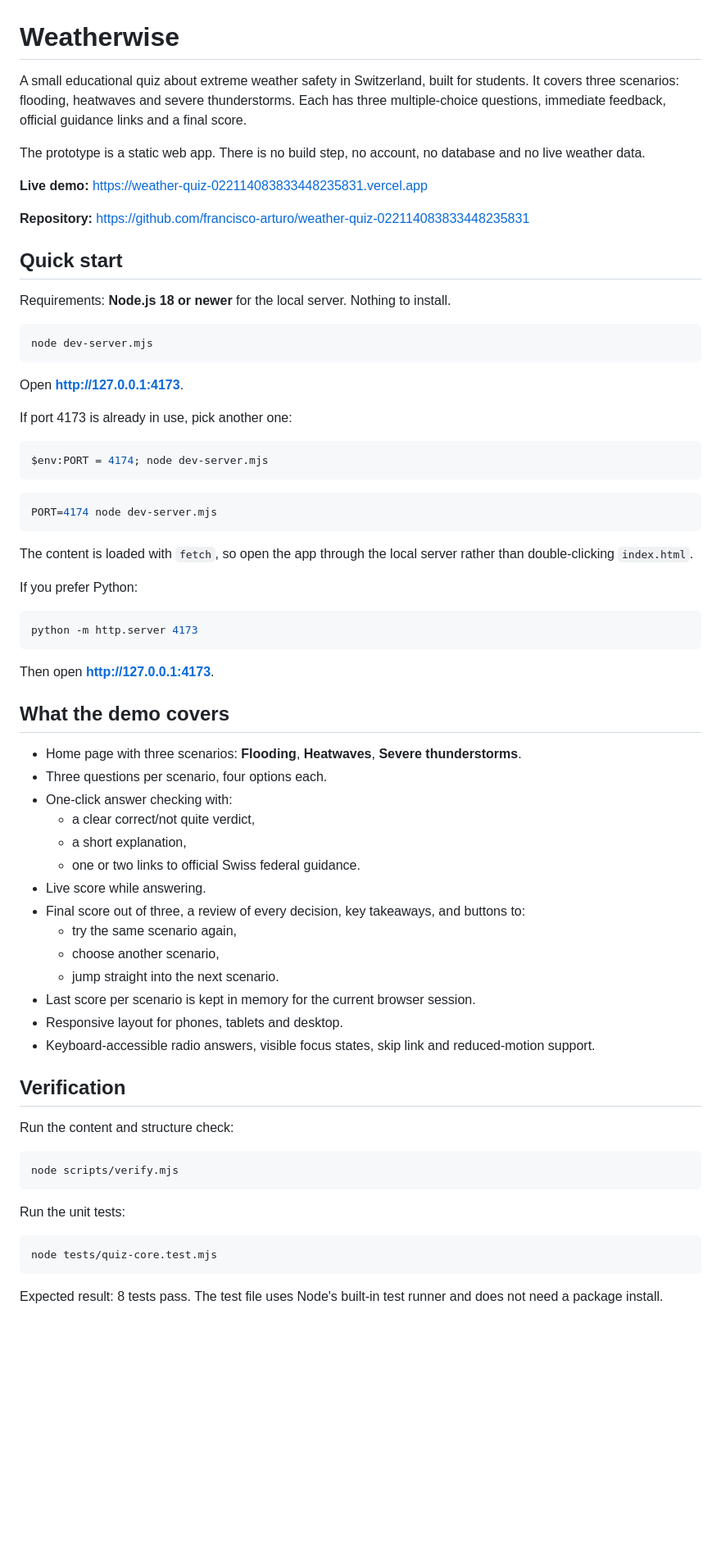
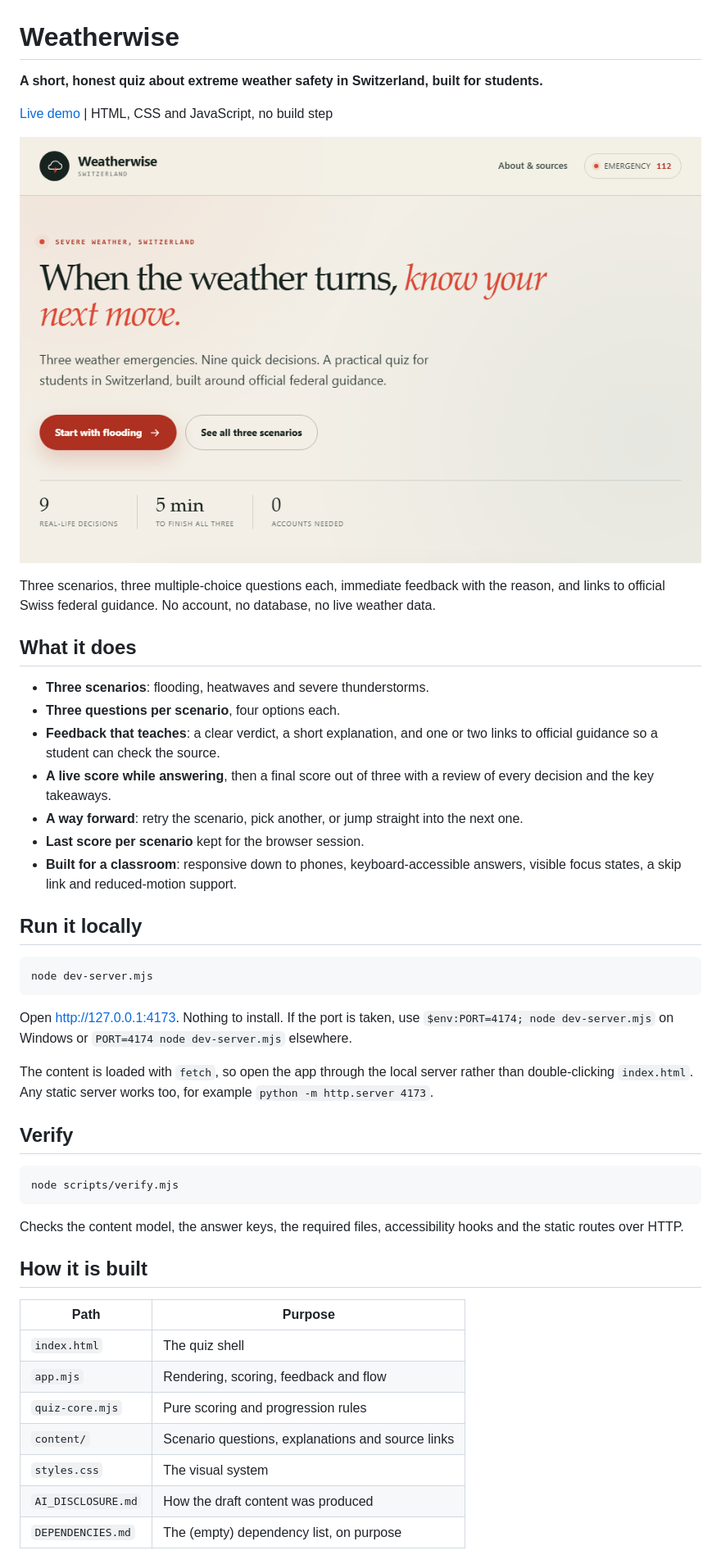
Before and after one commit to francisco-arturo/weather-quiz-022114083833448235831, a Markdown page: README.md, the part around one of its changes. Shown at 82% size. GitHub-like rendering; pictures changed too: docs/screenshot.png (added); blank space fills up the shorter version.

Commit message:
Document the project: README with screenshot and live demo link

````diff
--- a/README.md
+++ b/README.md
@@ -1,73 +1,58 @@
 # Weatherwise
 
-A small educational quiz about extreme weather safety in Switzerland, built for students. It covers three scenarios: flooding, heatwaves and severe thunderstorms. Each has three multiple-choice questions, immediate feedback, official guidance links and a final score.
+**A short, honest quiz about extreme weather safety in Switzerland, built for students.**
 
-The prototype is a static web app. There is no build step, no account, no database and no live weather data.
+[Live demo](https://weather-quiz-022114083833448235831.vercel.app) | HTML, CSS and JavaScript, no build step
 
-**Live demo:** https://weather-quiz-022114083833448235831.vercel.app
+![The Weatherwise home page](docs/screenshot.png)
 
-**Repository:** https://github.com/francisco-arturo/weather-quiz-022114083833448235831
+Three scenarios, three multiple-choice questions each, immediate feedback with the reason, and links
+to official Swiss federal guidance. No account, no database, no live weather data.
 
-## Quick start
+## What it does
 
-Requirements: **Node.js 18 or newer** for the local server. Nothing to install.
+- **Three scenarios**: flooding, heatwaves and severe thunderstorms.
+- **Three questions per scenario**, four options each.
+- **Feedback that teaches**: a clear verdict, a short explanation, and one or two links to official
+  guidance so a student can check the source.
+- **A live score while answering**, then a final score out of three with a review of every decision
+  and the key takeaways.
+- **A way forward**: retry the scenario, pick another, or jump straight into the next one.
+- **Last score per scenario** kept for the browser session.
+- **Built for a classroom**: responsive down to phones, keyboard-accessible answers, visible focus
+  states, a skip link and reduced-motion support.
 
-```powershell
+## Run it locally
+
+```bash
 node dev-server.mjs
 ```
 
-Open **http://127.0.0.1:4173**.
+Open <http://127.0.0.1:4173>. Nothing to install. If the port is taken, use
+`$env:PORT=4174; node dev-server.mjs` on Windows or `PORT=4174 node dev-server.mjs` elsewhere.
 
-If port 4173 is already in use, pick another one:
+The content is loaded with `fetch`, so open the app through the local server rather than
+double-clicking `index.html`. Any static server works too, for example
+`python -m http.server 4173`.
 
-```powershell
-$env:PORT = 4174; node dev-server.mjs
-```
+## Verify
 
 ```bash
-PORT=4174 node dev-server.mjs
-```
-
-The content is loaded with `fetch`, so open the app through the local server rather than double-clicking `index.html`.
-
-If you prefer Python:
-
-```powershell
-python -m http.server 4173
-```
-
-Then open **http://127.0.0.1:4173**.
-
-## What the demo covers
-
-- Home page with three scenarios: **Flooding**, **Heatwaves**, **Severe thunderstorms**.
-- Three questions per scenario, four options each.
-- One-click answer checking with:
-  - a clear correct/not quite verdict,
-  - a short explanation,
-  - one or two links to official Swiss federal guidance.
-- Live score while answering.
-- Final score out of three, a review of every decision, key takeaways, and buttons to:
-  - try the same scenario again,
-  - choose another scenario,
-  - jump straight into the next scenario.
-- Last score per scenario is kept in memory for the current browser session.
-- Responsive layout for phones, tablets and desktop.
-- Keyboard-accessible radio answers, visible focus states, skip link and reduced-motion support.
-
-## Verification
-
-Run the content and structure check:
-
-```powershell
 node scripts/verify.mjs
 ```
 
-Run the unit tests:
+Checks the content model, the answer keys, the required files, accessibility hooks and the static
+routes over HTTP.
 
-```powershell
-node tests/quiz-core.test.mjs
-```
+## How it is built
 
-Expected result: 8 tests pass. The test file uses Node's built-in test runner and does not need a package install.
+| Path | Purpose |
+|---|---|
+| `index.html` | The quiz shell |
+| `app.mjs` | Rendering, scoring, feedback and flow |
+| `quiz-core.mjs` | Pure scoring and progression rules |
+| `content/` | Scenario questions, explanations and source links |
+| `styles.css` | The visual system |
+| `AI_DISCLOSURE.md` | How the draft content was produced |
+| `DEPENDENCIES.md` | The (empty) dependency list, on purpose |
 
````
Also changed, not shown: other parts of README.md (+7 -84 lines).
